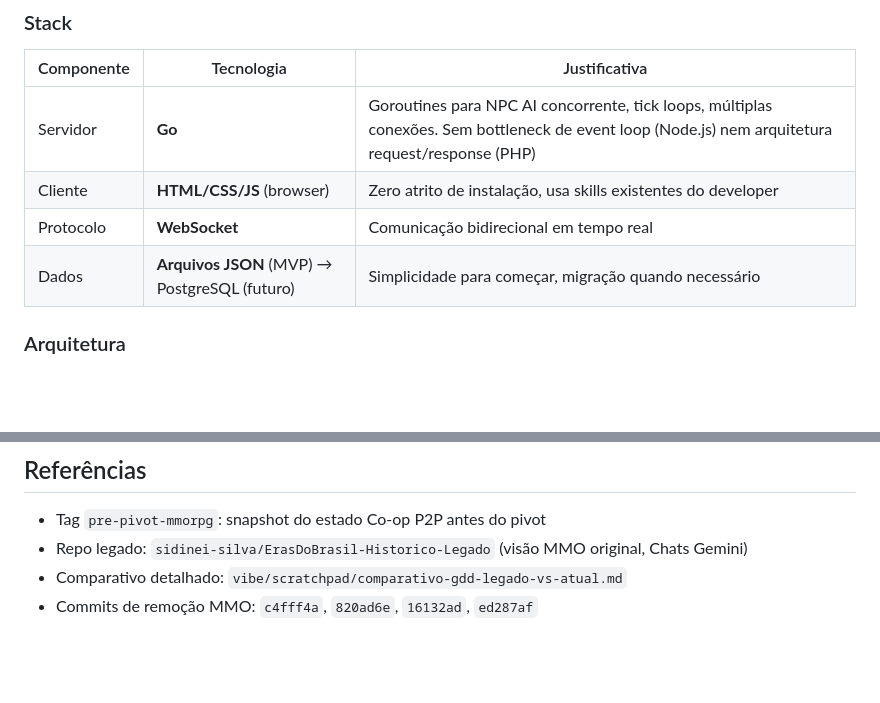
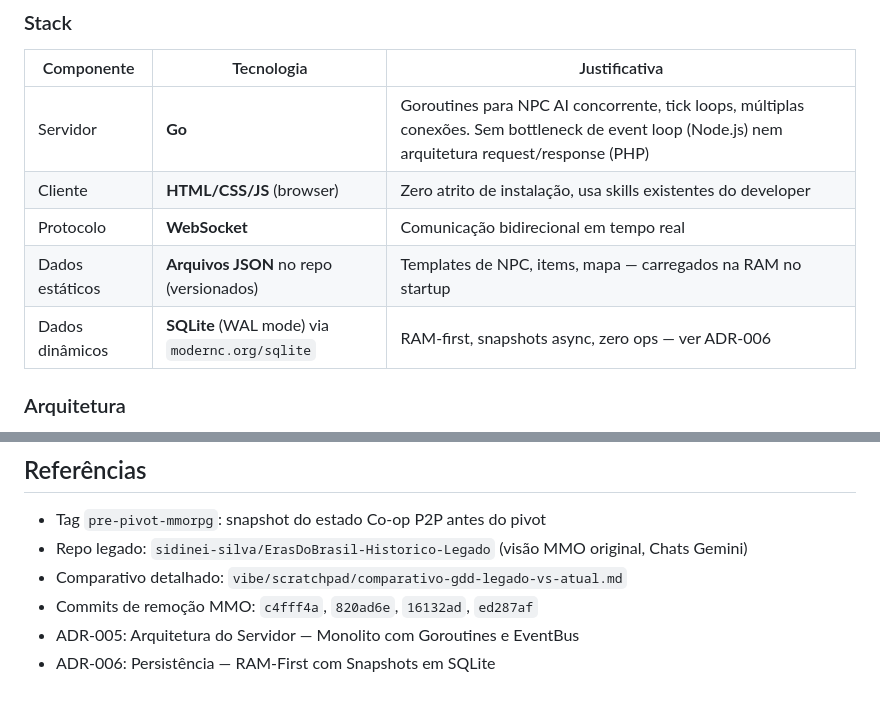
Before and after one commit to sidinei-silva/eras-do-brasil-gdd, a Markdown page: vibe/decisions/ADR-004-pivot-mmorpg-servidor-go.md, 2 parts joined by grey strips. GitHub-like rendering; blank space fills up the shorter version.

```diff
--- a/vibe/decisions/ADR-004-pivot-mmorpg-servidor-go.md
+++ b/vibe/decisions/ADR-004-pivot-mmorpg-servidor-go.md
@@ -28,7 +28,8 @@ O projeto Eras do Brasil passou por 3 anos de evolução documentária sem produ
 | Servidor | **Go** | Goroutines para NPC AI concorrente, tick loops, múltiplas conexões. Sem bottleneck de event loop (Node.js) nem arquitetura request/response (PHP) |
 | Cliente | **HTML/CSS/JS** (browser) | Zero atrito de instalação, usa skills existentes do developer |
 | Protocolo | **WebSocket** | Comunicação bidirecional em tempo real |
-| Dados | **Arquivos JSON** (MVP) → PostgreSQL (futuro) | Simplicidade para começar, migração quando necessário |
+| Dados estáticos | **Arquivos JSON** no repo (versionados) | Templates de NPC, items, mapa — carregados na RAM no startup |
+| Dados dinâmicos | **SQLite** (WAL mode) via `modernc.org/sqlite` | RAM-first, snapshots async, zero ops — ver ADR-006 |
 
 ### Arquitetura
 
@@ -88,3 +89,5 @@ O projeto Eras do Brasil passou por 3 anos de evolução documentária sem produ
 - Repo legado: `sidinei-silva/ErasDoBrasil-Historico-Legado` (visão MMO original, Chats Gemini)
 - Comparativo detalhado: `vibe/scratchpad/comparativo-gdd-legado-vs-atual.md`
 - Commits de remoção MMO: `c4fff4a`, `820ad6e`, `16132ad`, `ed287af`
+- ADR-005: Arquitetura do Servidor — Monolito com Goroutines e EventBus
+- ADR-006: Persistência — RAM-First com Snapshots em SQLite
```
Also changed, not shown: vibe/decisions/ADR-005-arquitetura-servidor-monolito-goroutines.md (added, +140 -0 lines), vibe/decisions/ADR-006-persistencia-ram-first-sqlite.md (added, +161 -0 lines).
